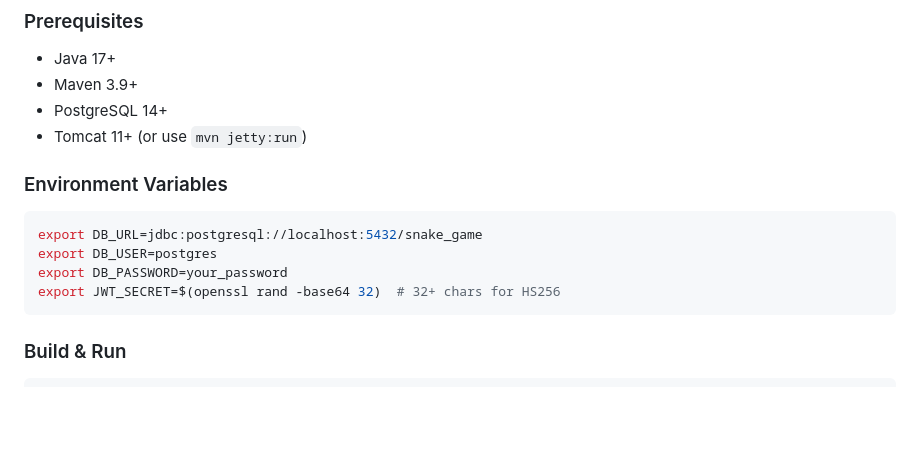
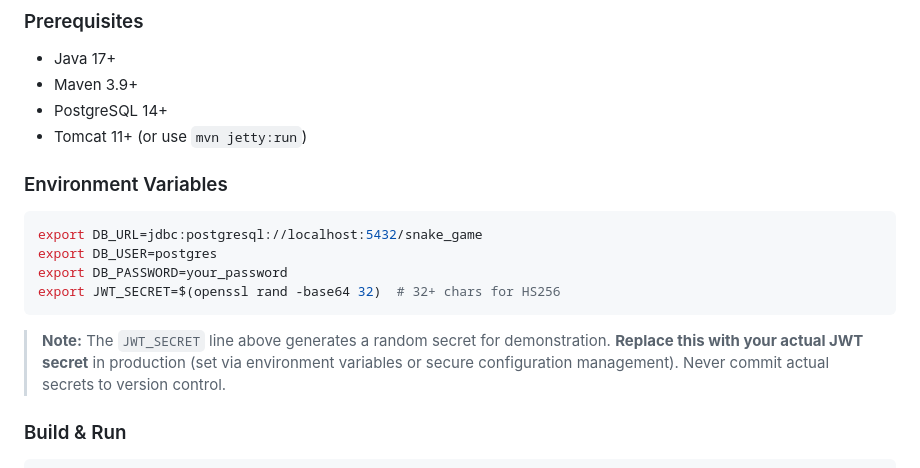
Before and after one commit to alish-3/Multiplayer_Snake_Game, a Markdown page: README.md, the part around the change. Rendered like a GitHub page; blank space fills up the shorter version.

Commit message:
docs: add clarification note for JWT_SECRET environment variable

````diff
--- a/README.md
+++ b/README.md
@@ -130,14 +130,16 @@ src/main/java/com/snake/game/
 - Maven 3.9+
 - PostgreSQL 14+
 - Tomcat 11+ (or use `mvn jetty:run`)
+### Environment Variables
 
-### Environment Variables
 ```bash
 export DB_URL=jdbc:postgresql://localhost:5432/snake_game
 export DB_USER=postgres
 export DB_PASSWORD=your_password
 export JWT_SECRET=$(openssl rand -base64 32)  # 32+ chars for HS256
 ```
+
+> **Note:** The `JWT_SECRET` line above generates a random secret for demonstration. **Replace this with your actual JWT secret** in production (set via environment variables or secure configuration management). Never commit actual secrets to version control.
 
 ### Build & Run
 ```bash
````
